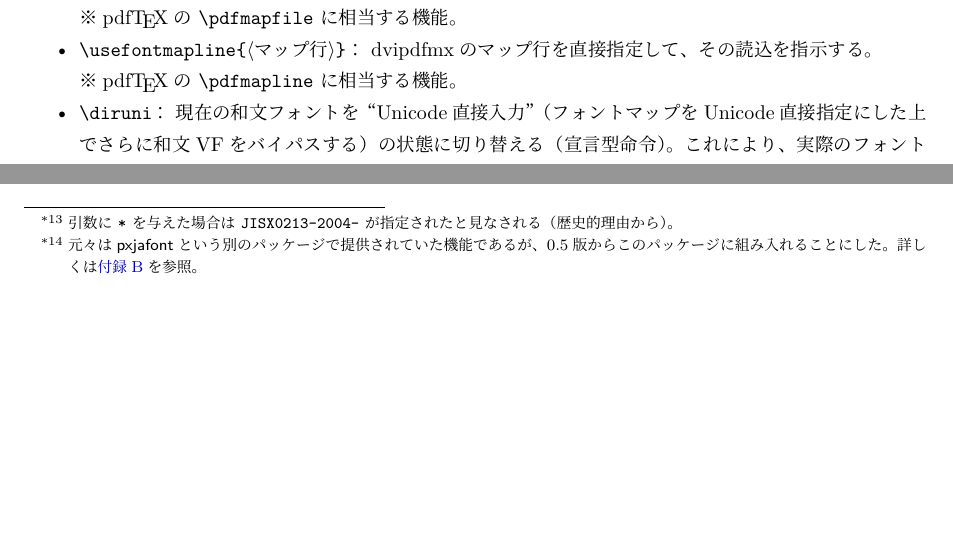
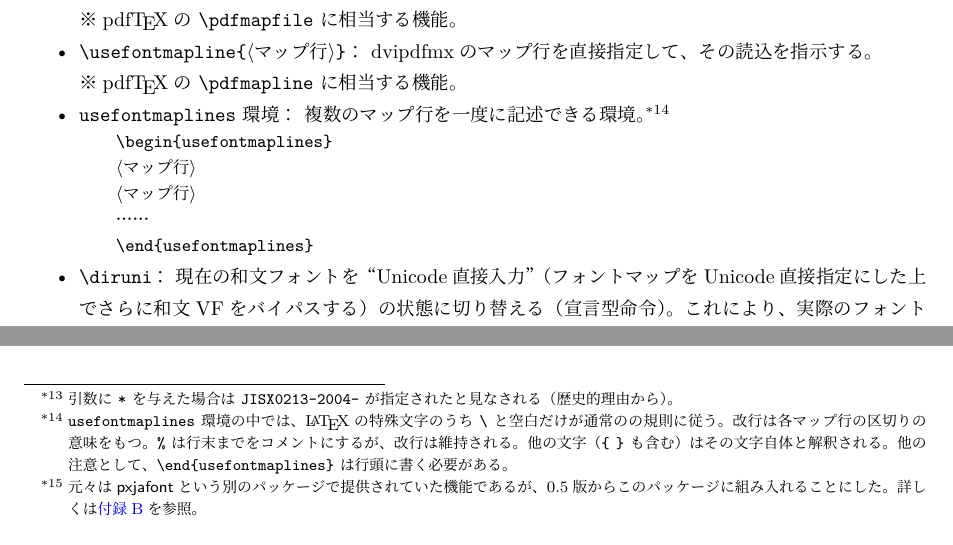
Before and after one commit to zr-tex8r/PXchfon, a LaTeX document (pxchfon.tex, which reads pxchfon.sty): two parts of page 8 of 25, joined at a grey line, cut so that both start at the same text, the shorter picture padded with empty space. Compiled offline with upLaTeX and dvipdfmx; a LaTeX package or settings file that is missing is left out.

Commit message:
Documentation (v2.2)

```diff
--- a/pxchfon.sty
+++ b/pxchfon.sty
@@ -10,7 +10,7 @@
 
 %% package declaration
 \NeedsTeXFormat{pLaTeX2e}
-\ProvidesPackage{pxchfon}[2024/08/12 v2.1a]
+\ProvidesPackage{pxchfon}[2024/08/22 v2.2]
 \def\pxcz@pkgname{pxchfon}
 
 %--------------------------------------- general
--- a/pxchfon.tex
+++ b/pxchfon.tex
@@ -14,15 +14,17 @@
   pdfauthor={八登崇之}}
 \usepackage{bxtexlogo}
 \bxtexlogoimport{*,logo-e}
-\usepackage{shortvrb}
+\usepackage{shortvrb,alltt}
 \MakeShortVerb{\|}
-\newcommand{\PkgVersion}{2.1a}
-\newcommand{\PkgDate}{2024/08/12}
+\newcommand{\PkgVersion}{2.2}
+\newcommand{\PkgDate}{2024/08/22}
 \newcommand{\Pkg}[1]{\textsf{#1}}
 \newcommand{\Meta}[1]{$\langle$\mbox{}#1\mbox{}$\rangle$}
+\newcommand{\RMeta}[1]{{\rmfamily\Meta{#1}}}
 \newcommand{\Note}{\par\noindent ※}
 \newcommand{\Means}{：\ }
 \newcommand{\Zk}{\mbox{}}
+\newcommand{\cs}[1]{\symbol{`\\}#1}
 \providecommand{\Strong}[1]{\textsf{#1}}
 %-----------------------------------------------------------
 \begin{document}
@@ -485,6 +487,21 @@ OpenTypeフォントをユーザが指定する機能を提供する。
 \item |\usefontmapline{|\Meta{マップ行}|}|\Means
   dvipdfmxのマップ行を直接指定して、その読込を指示する。
   \Note pdf{\TeX}の |\pdfmapline| に相当する機能。
+\item |usefontmaplines| 環境\Means
+  複数のマップ行を一度に記述できる環境。
+  \footnote{|usefontmaplines| 環境の中では、
+    {\LaTeX}の特殊文字のうち |\| と空白だけが通常のの規則に従う。
+    改行は各マップ行の区切りの意味をもつ。
+    \texttt{\%} は行末までをコメントにするが、改行は維持される。
+    他の文字（|{| |}| も含む）はその文字自体と解釈される。
+    他の注意として、|\end{usefontmaplines}| は行頭に書く必要がある。}
+\begin{quote}\small\begin{alltt}
+\cs{begin}\{usefontmaplines\}
+\RMeta{マップ行}
+\RMeta{マップ行}
+……
+\cs{end}\{usefontmaplines\}
+\end{alltt}\end{quote}
 \item |\diruni|\Means
   現在の和文フォントを“Unicode直接入力”
   （フォントマップをUnicode直接指定にした上で
```
Also changed, not shown: README-ja.md, README.md, pxchfon.pdf.
